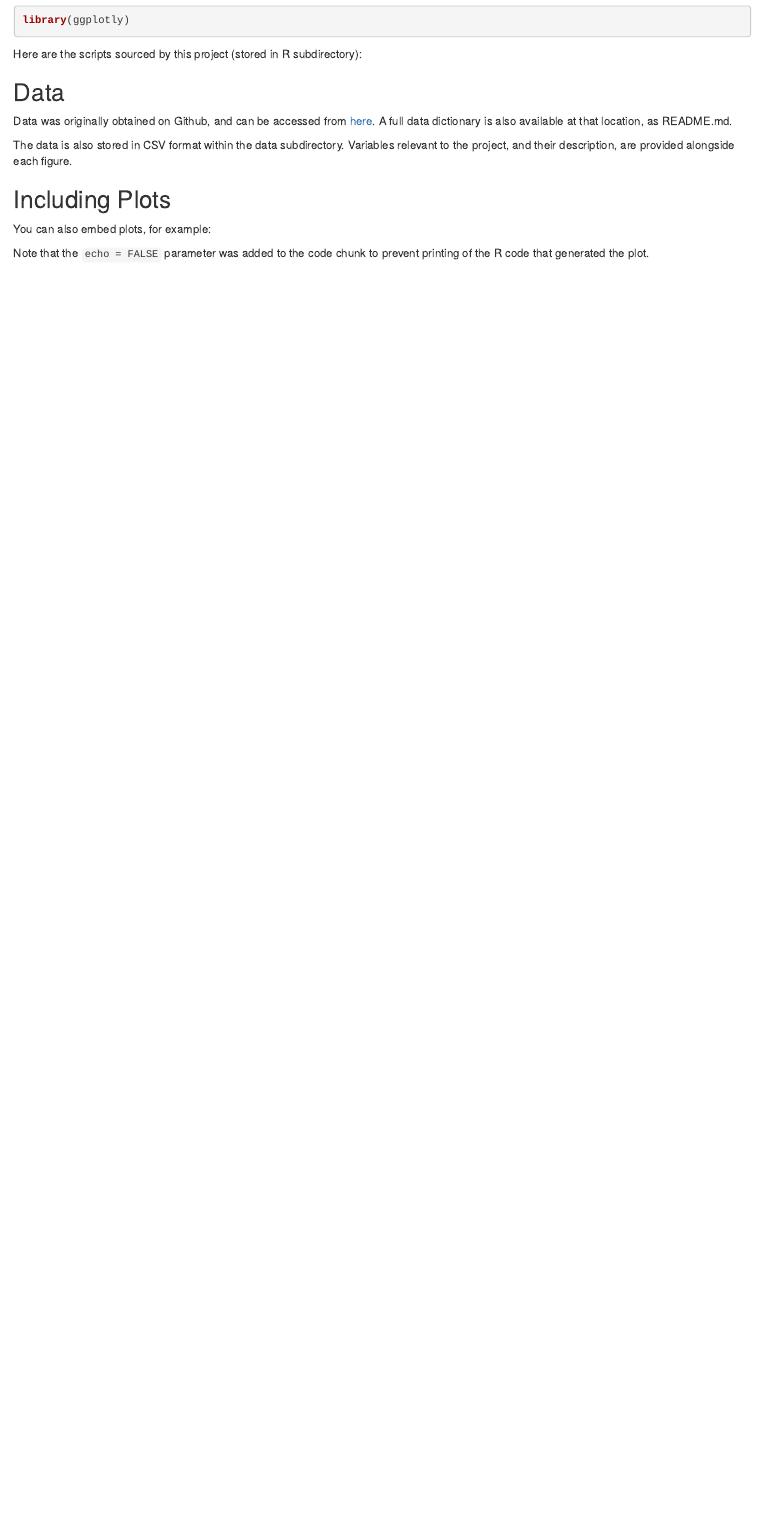
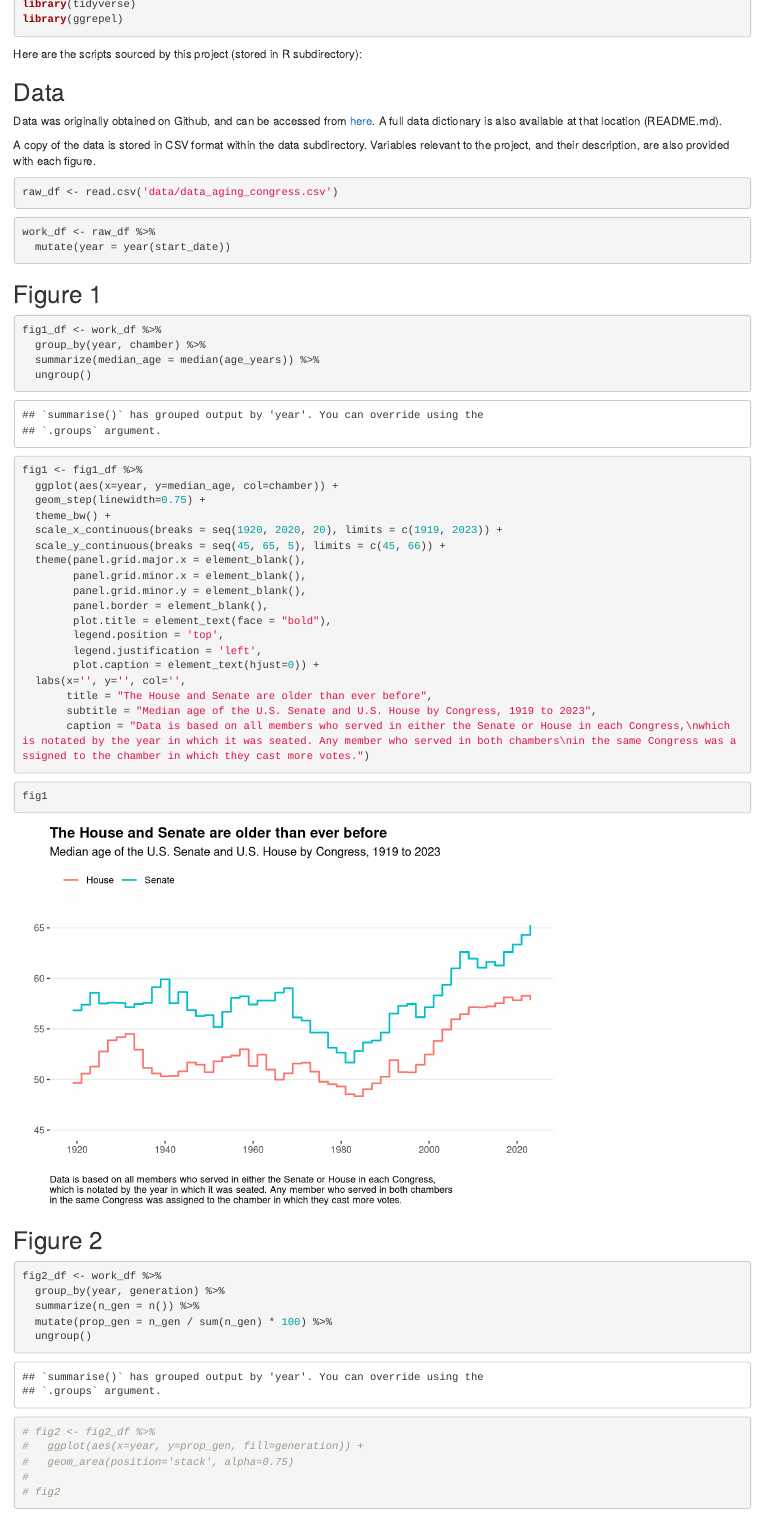
Before and after one commit to statisticelle/bst270-project, an R Markdown document (congress-today.Rmd): the page in a window 1100 px wide, from 630 px down before the commit and from 490 px down after it, so that both start at the same text. Rendered offline with R 4.5, knitr and Pandoc, with nearby package versions.

Commit message:
Added Fig 1 data and code to main Rmd

````diff
--- a/congress-today.Rmd
+++ b/congress-today.Rmd
@@ -2,7 +2,9 @@
 title: "Reproduction of Congress Today"
 author: "Davies Smith, Emma"
 date: "`r Sys.Date()`"
-output: html_document
+output:
+  html_document:
+    toc: TRUE
 ---
 
 ```{r setup, include=FALSE}
@@ -18,9 +20,9 @@ When you click the **Knit** button a document will be generated that includes bo
 ## Dependencies
 
 Here are the libraries required by this project:
-```{r libraries}
+```{r libraries, message=F}
 library(tidyverse)
-library(ggplotly)
+library(ggrepel)
 ```
 
 Here are the scripts sourced by this project (stored in R subdirectory):
@@ -30,19 +32,67 @@ Here are the scripts sourced by this project (stored in R subdirectory):
 
 ## Data
 
-Data was originally obtained on Github, and can be accessed from [here](https://github.com/fivethirtyeight/data/tree/master/congress-demographics). A full data dictionary is also available at that location, as README.md.
+Data was originally obtained on Github, and can be accessed from [here](https://github.com/fivethirtyeight/data/tree/master/congress-demographics). A full data dictionary is also available at that location (README.md).
 
-The data is also stored in CSV format within the data subdirectory. Variables relevant to the project, and their description, are provided alongside each figure.
+A copy of the data is stored in CSV format within the data subdirectory. Variables relevant to the project, and their description, are also provided with each figure.
 
-```{r data}
+```{r import}
+raw_df <- read.csv('data/data_aging_congress.csv')
+```
 
+```{r process}
+work_df <- raw_df %>%
+  mutate(year = year(start_date))
 ```
 
 
-## Including Plots
+## Figure 1
+```{r}
+fig1_df <- work_df %>%
+  group_by(year, chamber) %>%
+  summarize(median_age = median(age_years)) %>%
+  ungroup()
+```
 
-You can also embed plots, for example:
+```{r}
+fig1 <- fig1_df %>%
+  ggplot(aes(x=year, y=median_age, col=chamber)) +
+  geom_step(linewidth=0.75) +
+  theme_bw() +
+  scale_x_continuous(breaks = seq(1920, 2020, 20), limits = c(1919, 2023)) +
+  scale_y_continuous(breaks = seq(45, 65, 5), limits = c(45, 66)) +
+  theme(panel.grid.major.x = element_blank(),
+        panel.grid.minor.x = element_blank(),
+        panel.grid.minor.y = element_blank(),
+        panel.border = element_blank(),
+        plot.title = element_text(face = "bold"),
+        legend.position = 'top',
+        legend.justification = 'left',
+        plot.caption = element_text(hjust=0)) +
+  labs(x='', y='', col='',
+       title = "The House and Senate are older than ever before",
+       subtitle = "Median age of the U.S. Senate and U.S. House by Congress, 1919 to 2023",
+       caption = "Data is based on all members who served in either the Senate or House in each Congress,\nwhich is notated by the year in which it was seated. Any member who served in both chambers\nin the same Congress was assigned to the chamber in which they cast more votes.")
+```
 
+```{r}
+fig1
+```
 
+## Figure 2
 
-Note that the `echo = FALSE` parameter was added to the code chunk to prevent printing of the R code that generated the plot.
+```{r}
+fig2_df <- work_df %>%
+  group_by(year, generation) %>%
+  summarize(n_gen = n()) %>%
+  mutate(prop_gen = n_gen / sum(n_gen) * 100) %>%
+  ungroup()
+```
+
+```{r}
+# fig2 <- fig2_df %>%
+#   ggplot(aes(x=year, y=prop_gen, fill=generation)) +
+#   geom_area(position='stack', alpha=0.75)
+#
+# fig2
+```
````
Also changed, not shown: congress-today.html.
